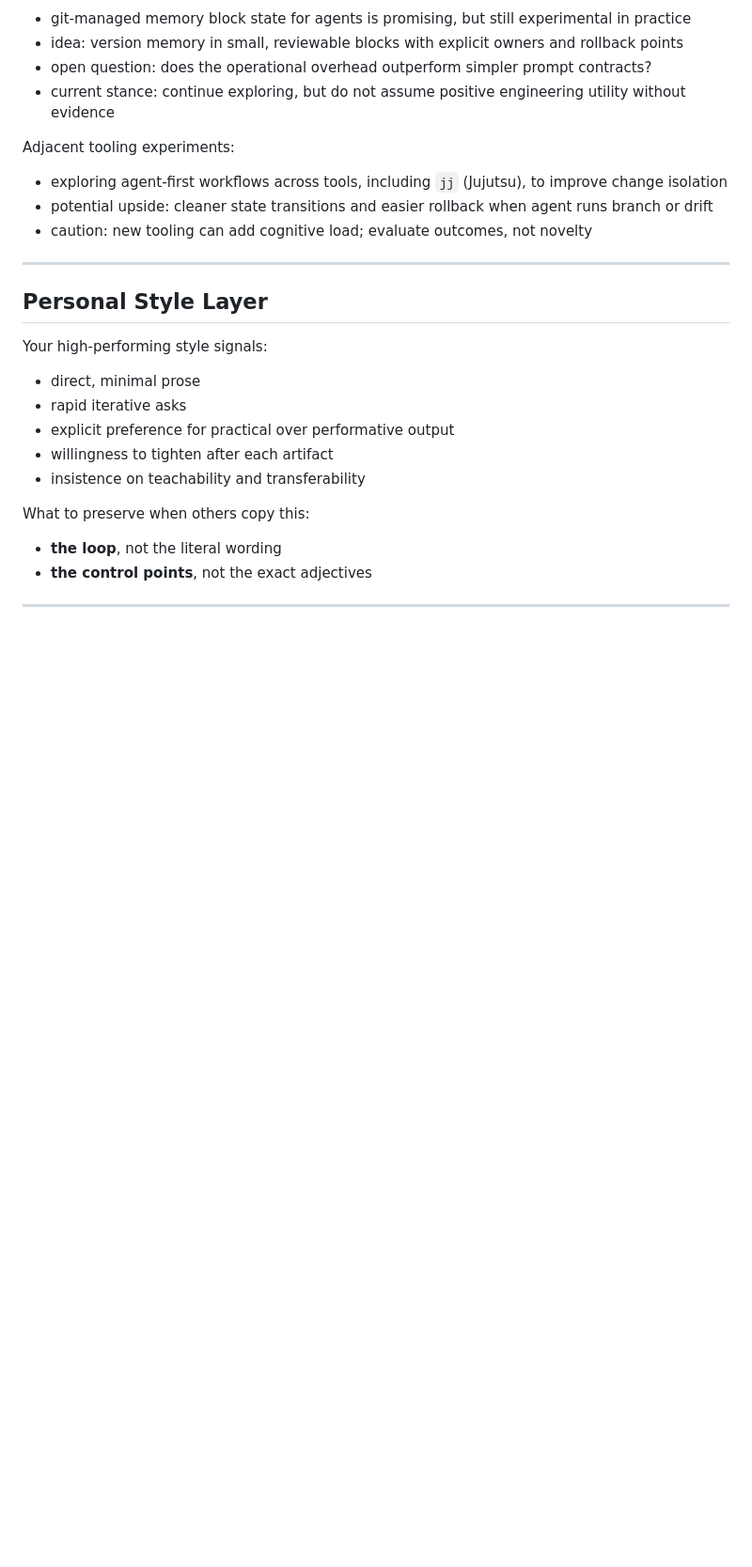
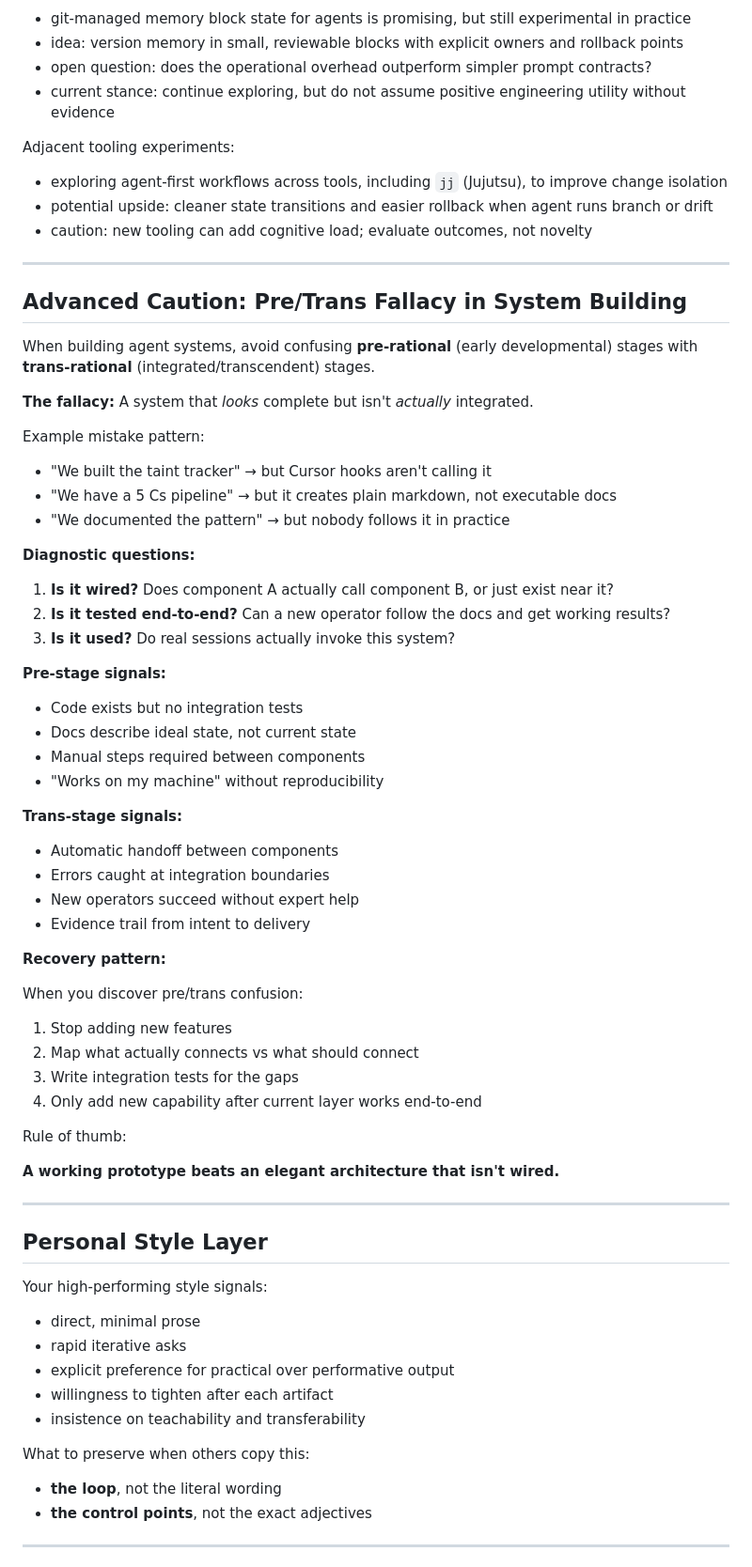
Before and after one commit to Evoke4350/cursor-onboarding-kit, a Markdown page: 05-AGENT-OPERATOR-PATTERN.md, the part around the change. Shown at 94% size. GitHub-like rendering; blank space fills up the shorter version.

Commit message:
docs(pattern): add pre/trans fallacy warning for system building
Add diagnostic section for avoiding confusion between:
- Pre-rational (early/prototype) stages
- Trans-rational (integrated/working) stages

Includes signals for detecting pre/trans confusion and
recovery pattern for closing integration gaps.

Co-Authored-By: Claude Opus 4.6 <noreply@anthropic.com>

```diff
--- a/05-AGENT-OPERATOR-PATTERN.md
+++ b/05-AGENT-OPERATOR-PATTERN.md
@@ -235,6 +235,50 @@ Adjacent tooling experiments:
 
 ---
 
+## Advanced Caution: Pre/Trans Fallacy in System Building
+
+When building agent systems, avoid confusing **pre-rational** (early developmental) stages with **trans-rational** (integrated/transcendent) stages.
+
+**The fallacy:** A system that *looks* complete but isn't *actually* integrated.
+
+Example mistake pattern:
+- "We built the taint tracker" → but Cursor hooks aren't calling it
+- "We have a 5 Cs pipeline" → but it creates plain markdown, not executable docs
+- "We documented the pattern" → but nobody follows it in practice
+
+**Diagnostic questions:**
+
+1. **Is it wired?** Does component A actually call component B, or just exist near it?
+2. **Is it tested end-to-end?** Can a new operator follow the docs and get working results?
+3. **Is it used?** Do real sessions actually invoke this system?
+
+**Pre-stage signals:**
+- Code exists but no integration tests
+- Docs describe ideal state, not current state
+- Manual steps required between components
+- "Works on my machine" without reproducibility
+
+**Trans-stage signals:**
+- Automatic handoff between components
+- Errors caught at integration boundaries
+- New operators succeed without expert help
+- Evidence trail from intent to delivery
+
+**Recovery pattern:**
+
+When you discover pre/trans confusion:
+
+1. Stop adding new features
+2. Map what actually connects vs what should connect
+3. Write integration tests for the gaps
+4. Only add new capability after current layer works end-to-end
+
+Rule of thumb:
+
+**A working prototype beats an elegant architecture that isn't wired.**
+
+---
+
 ## Personal Style Layer
 
 Your high-performing style signals:
```
